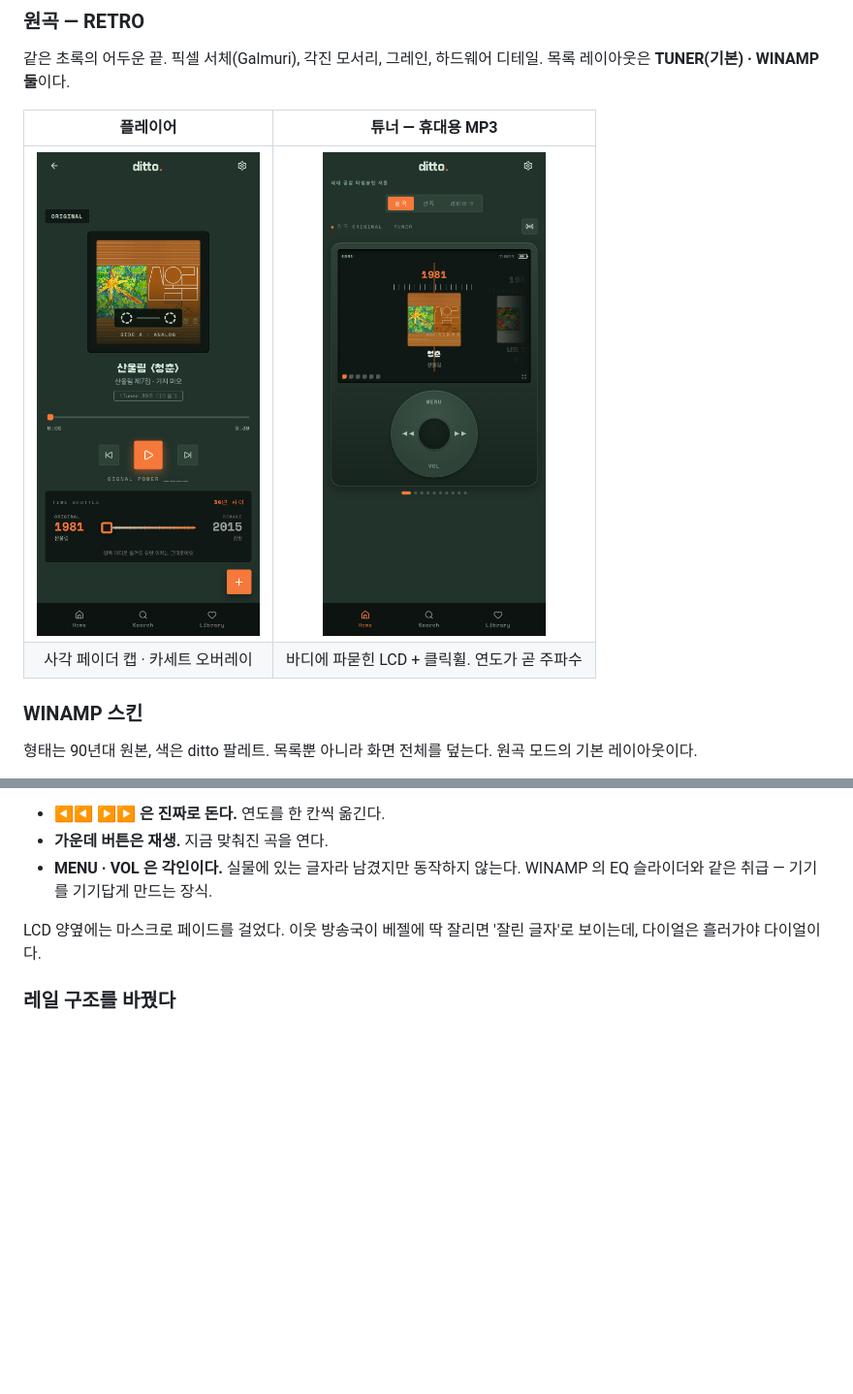
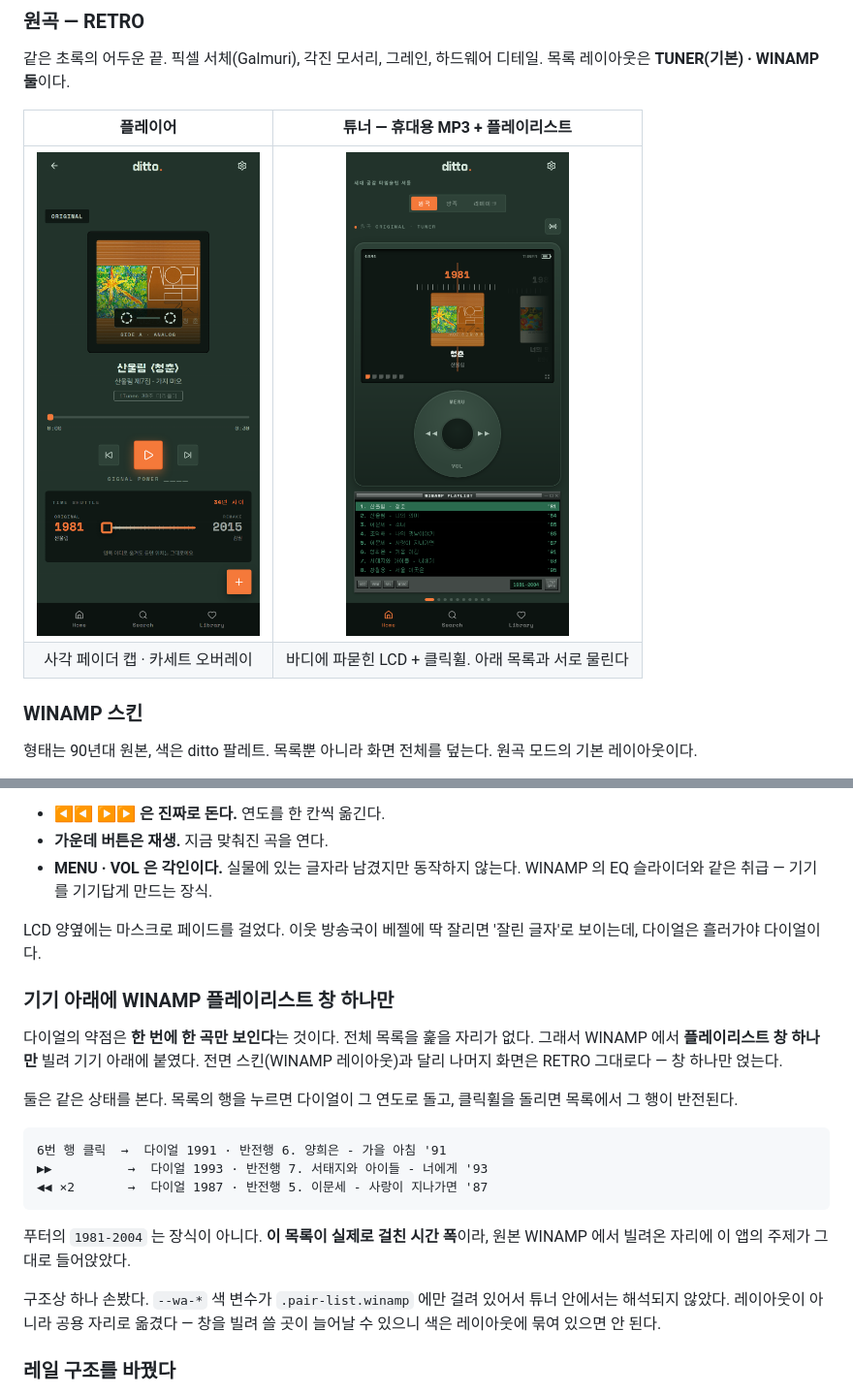
Before and after one commit to aykim-portfolio/ditto_musicplayer, a Markdown page: MAKING-OF.md, 2 parts joined by grey strips. Shown at 97% size. GitHub-like rendering; pictures changed too: docs/screenshots/08-home-tuner.png; blank space fills up the shorter version.

Commit message:
docs: 튜너 플레이리스트 창 기록 + 스크린샷 갱신
왜 창 하나만 빌렸는지(다이얼은 한 곡만 보인다), 둘이 같은 상태를 보게 만든 방식,
푸터 연도 범위가 이 앱의 주제와 겹치는 지점, 색 변수를 레이아웃에서 떼어낸 이유.

Co-Authored-By: Claude Opus 5 <noreply@anthropic.com>

````diff
--- a/MAKING-OF.md
+++ b/MAKING-OF.md
@@ -26,10 +26,10 @@
 같은 초록의 어두운 끝. 픽셀 서체(Galmuri), 각진 모서리, 그레인, 하드웨어 디테일.
 목록 레이아웃은 **TUNER(기본) · WINAMP 둘**이다.
 
-| 플레이어 | 튜너 — 휴대용 MP3 |
+| 플레이어 | 튜너 — 휴대용 MP3 + 플레이리스트 |
 |:--:|:--:|
 | <img src="docs/screenshots/02-player-retro.png" width="230"> | <img src="docs/screenshots/08-home-tuner.png" width="230"> |
-| 사각 페이더 캡 · 카세트 오버레이 | 바디에 파묻힌 LCD + 클릭휠. 연도가 곧 주파수 |
+| 사각 페이더 캡 · 카세트 오버레이 | 바디에 파묻힌 LCD + 클릭휠. 아래 목록과 서로 물린다 |
 
 ### WINAMP 스킨
 
@@ -468,6 +468,28 @@ WINAMP 때 세운 원칙 그대로다(형태는 빌리고 색은 우리 것). RE
 LCD 양옆에는 마스크로 페이드를 걸었다. 이웃 방송국이 베젤에 딱 잘리면
 '잘린 글자'로 보이는데, 다이얼은 흘러가야 다이얼이다.
 
+### 기기 아래에 WINAMP 플레이리스트 창 하나만
+
+다이얼의 약점은 **한 번에 한 곡만 보인다**는 것이다. 전체 목록을 훑을 자리가 없다.
+그래서 WINAMP 에서 **플레이리스트 창 하나만** 빌려 기기 아래에 붙였다.
+전면 스킨(WINAMP 레이아웃)과 달리 나머지 화면은 RETRO 그대로다 — 창 하나만 얹는다.
+
+둘은 같은 상태를 본다. 목록의 행을 누르면 다이얼이 그 연도로 돌고,
+클릭휠을 돌리면 목록에서 그 행이 반전된다.
+
+```
+6번 행 클릭  →  다이얼 1991 · 반전행 6. 양희은 - 가을 아침 '91
+▶▶          →  다이얼 1993 · 반전행 7. 서태지와 아이들 - 너에게 '93
+◀◀ ×2       →  다이얼 1987 · 반전행 5. 이문세 - 사랑이 지나가면 '87
+```
+
+푸터의 `1981-2004` 는 장식이 아니다. **이 목록이 실제로 걸친 시간 폭**이라,
+원본 WINAMP 에서 빌려온 자리에 이 앱의 주제가 그대로 들어앉았다.
+
+구조상 하나 손봤다. `--wa-*` 색 변수가 `.pair-list.winamp` 에만 걸려 있어서
+튜너 안에서는 해석되지 않았다. 레이아웃이 아니라 공용 자리로 옮겼다 —
+창을 빌려 쓸 곳이 늘어날 수 있으니 색은 레이아웃에 묶여 있으면 안 된다.
+
 ### 레일 구조를 바꿨다
 
 전까지 `#pair-list` 자체가 스크롤 레일이었다. 이제 레일이 LCD 안에 **중첩**돼야 해서
````
Also changed, not shown: docs/screenshots/07-home-winamp.png.
